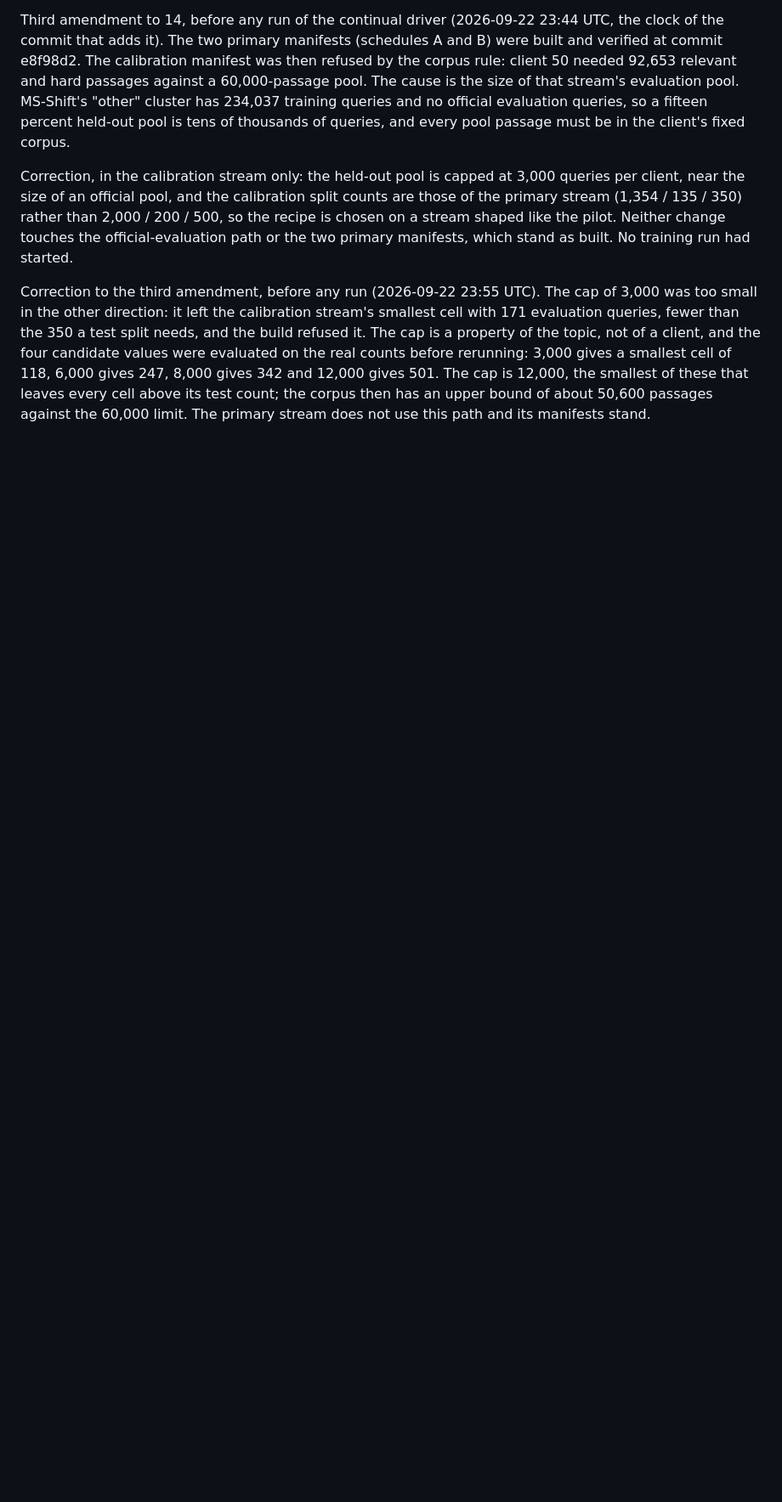
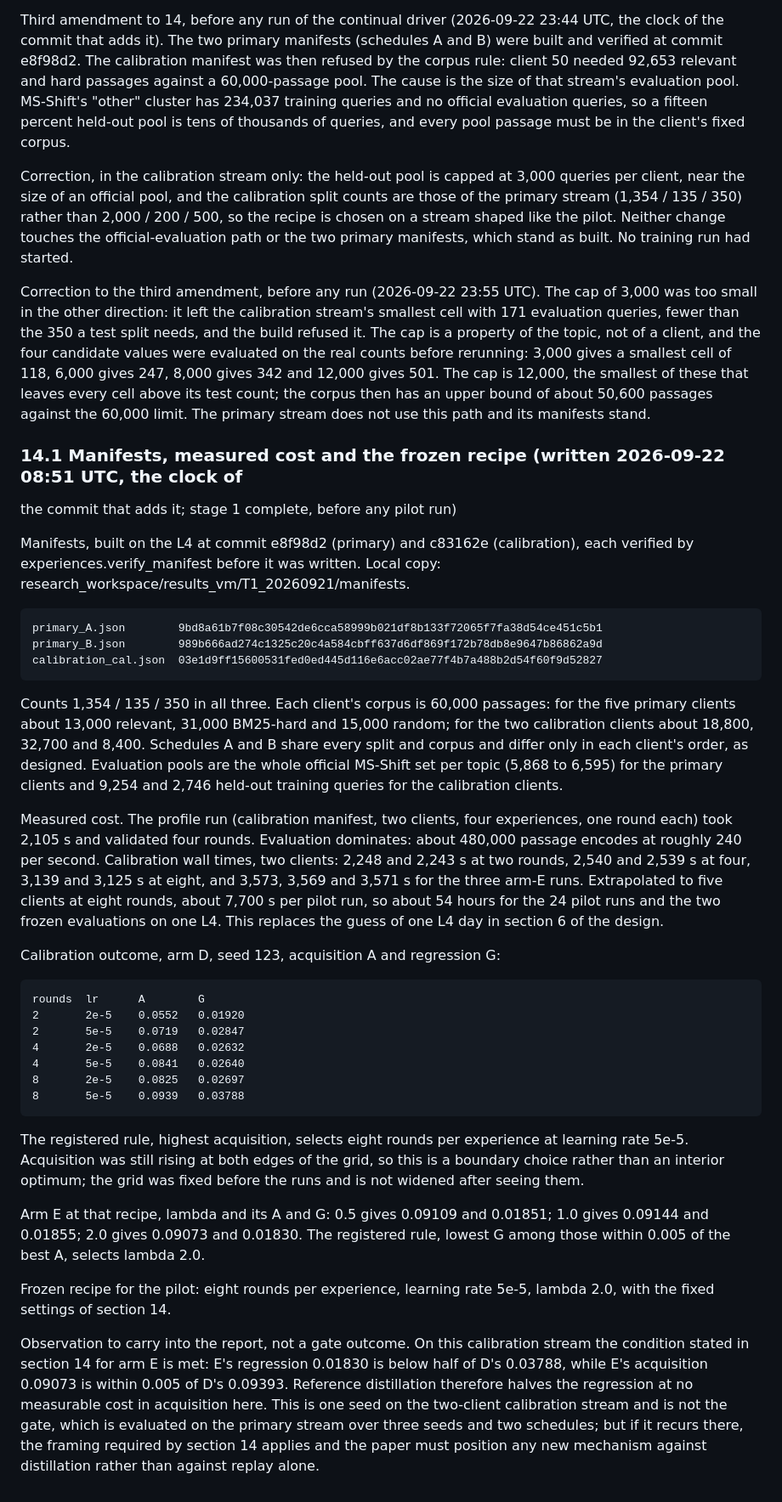
Before and after one commit to taifONduty/FedCRAG, a Markdown page: registration/E3_PREREGISTRATION.md, the part around the change. Shown at 85% size. GitHub-like rendering; blank space fills up the shorter version.

Commit message:
docs: register 14.1, the manifests, measured cost and frozen recipe for the pilot

```diff
--- a/registration/E3_PREREGISTRATION.md
+++ b/registration/E3_PREREGISTRATION.md
@@ -893,3 +893,60 @@ the real counts before rerunning: 3,000 gives a smallest cell of 118, 6,000 give
 gives 342 and 12,000 gives 501. The cap is 12,000, the smallest of these that leaves every
 cell above its test count; the corpus then has an upper bound of about 50,600 passages
 against the 60,000 limit. The primary stream does not use this path and its manifests stand.
+
+### 14.1 Manifests, measured cost and the frozen recipe (written 2026-09-22 08:51 UTC, the clock of
+the commit that adds it; stage 1 complete, before any pilot run)
+
+Manifests, built on the L4 at commit e8f98d2 (primary) and c83162e (calibration), each
+verified by experiences.verify_manifest before it was written. Local copy:
+research_workspace/results_vm/T1_20260921/manifests.
+
+    primary_A.json        9bd8a61b7f08c30542de6cca58999b021df8b133f72065f7fa38d54ce451c5b1
+    primary_B.json        989b666ad274c1325c20c4a584cbff637d6df869f172b78db8e9647b86862a9d
+    calibration_cal.json  03e1d9ff15600531fed0ed445d116e6acc02ae77f4b7a488b2d54f60f9d52827
+
+Counts 1,354 / 135 / 350 in all three. Each client's corpus is 60,000 passages: for the five
+primary clients about 13,000 relevant, 31,000 BM25-hard and 15,000 random; for the two
+calibration clients about 18,800, 32,700 and 8,400. Schedules A and B share every split and
+corpus and differ only in each client's order, as designed. Evaluation pools are the whole
+official MS-Shift set per topic (5,868 to 6,595) for the primary clients and 9,254 and 2,746
+held-out training queries for the calibration clients.
+
+Measured cost. The profile run (calibration manifest, two clients, four experiences, one
+round each) took 2,105 s and validated four rounds. Evaluation dominates: about 480,000
+passage encodes at roughly 240 per second. Calibration wall times, two clients: 2,248 and
+2,243 s at two rounds, 2,540 and 2,539 s at four, 3,139 and 3,125 s at eight, and 3,573,
+3,569 and 3,571 s for the three arm-E runs. Extrapolated to five clients at eight rounds,
+about 7,700 s per pilot run, so about 54 hours for the 24 pilot runs and the two frozen
+evaluations on one L4. This replaces the guess of one L4 day in section 6 of the design.
+
+Calibration outcome, arm D, seed 123, acquisition A and regression G:
+
+    rounds  lr      A        G
+    2       2e-5    0.0552   0.01920
+    2       5e-5    0.0719   0.02847
+    4       2e-5    0.0688   0.02632
+    4       5e-5    0.0841   0.02640
+    8       2e-5    0.0825   0.02697
+    8       5e-5    0.0939   0.03788
+
+The registered rule, highest acquisition, selects eight rounds per experience at learning
+rate 5e-5. Acquisition was still rising at both edges of the grid, so this is a boundary
+choice rather than an interior optimum; the grid was fixed before the runs and is not
+widened after seeing them.
+
+Arm E at that recipe, lambda and its A and G: 0.5 gives 0.09109 and 0.01851; 1.0 gives
+0.09144 and 0.01855; 2.0 gives 0.09073 and 0.01830. The registered rule, lowest G among
+those within 0.005 of the best A, selects lambda 2.0.
+
+Frozen recipe for the pilot: eight rounds per experience, learning rate 5e-5, lambda 2.0,
+with the fixed settings of section 14.
+
+Observation to carry into the report, not a gate outcome. On this calibration stream the
+condition stated in section 14 for arm E is met: E's regression 0.01830 is below half of D's
+0.03788, while E's acquisition 0.09073 is within 0.005 of D's 0.09393. Reference
+distillation therefore halves the regression at no measurable cost in acquisition here. This
+is one seed on the two-client calibration stream and is not the gate, which is evaluated on
+the primary stream over three seeds and two schedules; but if it recurs there, the framing
+required by section 14 applies and the paper must position any new mechanism against
+distillation rather than against replay alone.
```
